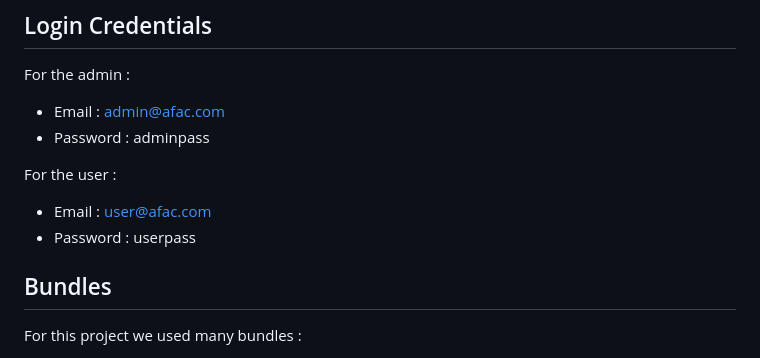
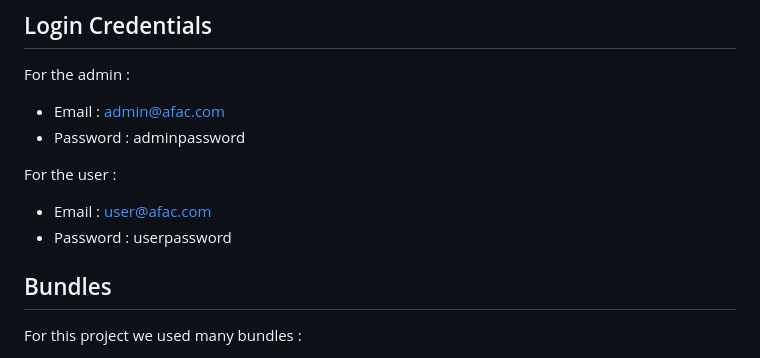
Before and after one commit to WildCodeSchool/2023-03-remote-fr-php-afac-974, a Markdown page: README.md, the part around the change. GitHub-like rendering.

Commit message:
Fix du readme  ça craintÃ

```diff
--- a/README.md
+++ b/README.md
@@ -175,11 +175,11 @@ for the creation of the database and the fixture loader.
 ## Login Credentials
 For the admin :
 * Email : admin@afac.com
-* Password : adminpass
+* Password : adminpassword
 
 For the user :
 * Email : user@afac.com
-* Password : userpass
+* Password : userpassword
 
 
 ## Bundles
```
